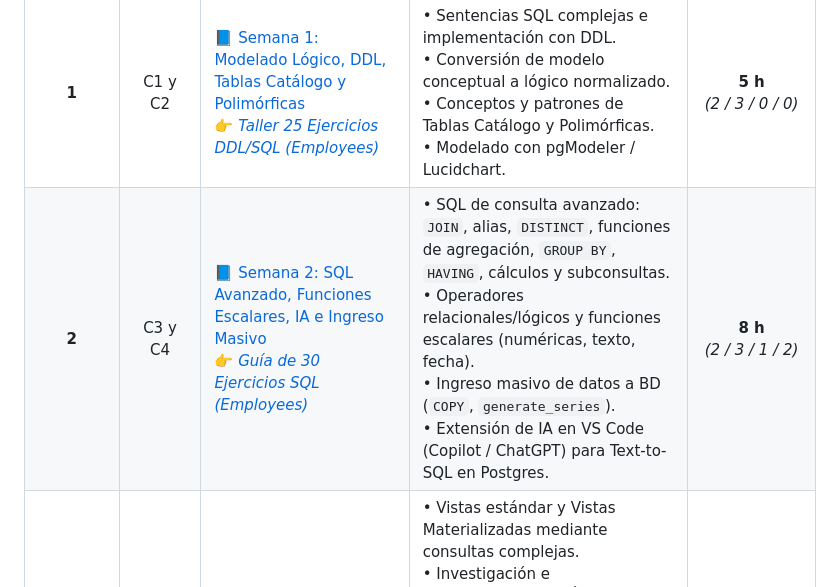
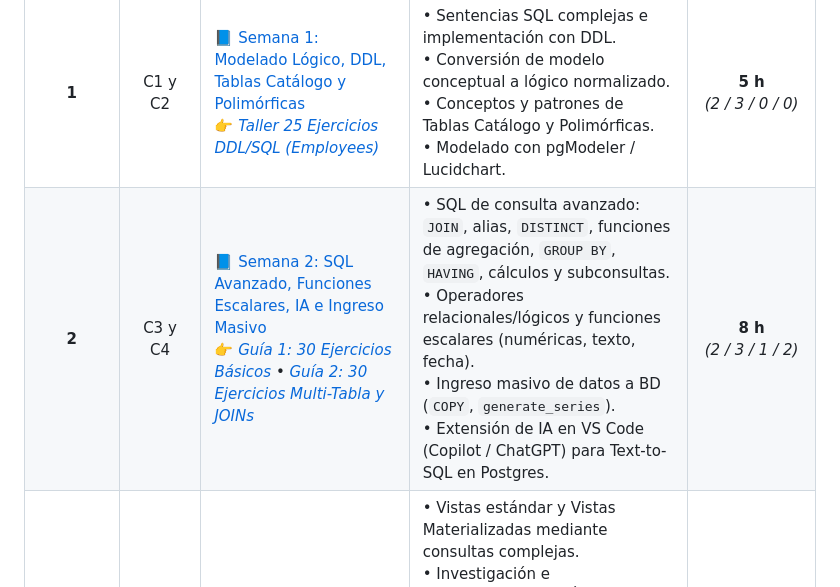
Before and after one commit to ByronMoreno/Base-de-datos-avanzada, a Markdown page: README.md, the part around the change. GitHub-like rendering.

Commit message:
feat(semana-02): agregar serie 2 con 30 ejercicios practicos multi-tabla y JOINs sobre Employees

```diff
--- a/README.md
+++ b/README.md
@@ -124,7 +124,7 @@ flowchart LR
 | Semana | Clases | Enlace al Documento de Clase | Contenidos Principales (Reporte PEA) | Carga Horaria (ACD / APECD / APEA / AA) |
 | :---: | :---: | :--- | :--- | :---: |
 | **1** | C1 y C2 | [📘 Semana 1: Modelado Lógico, DDL, Tablas Catálogo y Polimórficas](./clases/semana-01/semana-01-modelado-ddl-tablas-catalogo-polimorficas.md)<br>👉 *[Taller 25 Ejercicios DDL/SQL (Employees)](./clases/semana-01/semana-01-taller-ejercicios-ddl-sql-employees.md)* | • Sentencias SQL complejas e implementación con DDL.<br>• Conversión de modelo conceptual a lógico normalizado.<br>• Conceptos y patrones de Tablas Catálogo y Polimórficas.<br>• Modelado con pgModeler / Lucidchart. | **5 h**<br>*(2 / 3 / 0 / 0)* |
-| **2** | C3 y C4 | [📘 Semana 2: SQL Avanzado, Funciones Escalares, IA e Ingreso Masivo](./clases/semana-02/semana-02-sql-avanzado-ia-ingreso-masivo.md)<br>👉 *[Guía de 30 Ejercicios SQL (Employees)](./clases/semana-02/ejercicios-sql-employees.md)* | • SQL de consulta avanzado: `JOIN`, alias, `DISTINCT`, funciones de agregación, `GROUP BY`, `HAVING`, cálculos y subconsultas.<br>• Operadores relacionales/lógicos y funciones escalares (numéricas, texto, fecha).<br>• Ingreso masivo de datos a BD (`COPY`, `generate_series`).<br>• Extensión de IA en VS Code (Copilot / ChatGPT) para Text-to-SQL en Postgres. | **8 h**<br>*(2 / 3 / 1 / 2)* |
+| **2** | C3 y C4 | [📘 Semana 2: SQL Avanzado, Funciones Escalares, IA e Ingreso Masivo](./clases/semana-02/semana-02-sql-avanzado-ia-ingreso-masivo.md)<br>👉 *[Guía 1: 30 Ejercicios Básicos](./clases/semana-02/ejercicios-sql-employees.md)* • *[Guía 2: 30 Ejercicios Multi-Tabla y JOINs](./clases/semana-02/ejercicios-sql-multitabla-joins.md)* | • SQL de consulta avanzado: `JOIN`, alias, `DISTINCT`, funciones de agregación, `GROUP BY`, `HAVING`, cálculos y subconsultas.<br>• Operadores relacionales/lógicos y funciones escalares (numéricas, texto, fecha).<br>• Ingreso masivo de datos a BD (`COPY`, `generate_series`).<br>• Extensión de IA en VS Code (Copilot / ChatGPT) para Text-to-SQL en Postgres. | **8 h**<br>*(2 / 3 / 1 / 2)* |
 | **3** | C5 y C6 | [📘 Semana 3: Vistas, Implementación de Índices y Análisis de Rendimiento](./clases/semana-03/semana-03-vistas-indices-rendimiento.md) | • Vistas estándar y Vistas Materializadas mediante consultas complejas.<br>• Investigación e implementación de Índices (B-Tree, Hash, GIN, parciales, compuestos).<br>• Creación, modificación y eliminación de vistas e índices.<br>• Comparación de rendimiento con y sin índice (`EXPLAIN ANALYZE`). | **5 h**<br>*(2 / 3 / 0 / 0)* |
 | **4** | C7 y C8 | [📘 Semana 4: Repaso Unidad 1 y Evaluación del Primer Parcial](./clases/semana-04/semana-04-repaso-examen-parcial-1.md) | • Espacio de preguntas y respuestas para aclarar dudas.<br>• Síntesis ejecutiva y resolución de casos integradores de la Unidad 1.<br>• Evaluación práctico-experimental del Primer Parcial (con rúbrica y solucionario). | **5 h**<br>*(2 / 3 / 0 / 0)* |
 
```
Also changed, not shown: clases/semana-02/ejercicios-sql-multitabla-joins.md (added, +397 -0 lines), clases/semana-02/semana-02-sql-avanzado-ia-ingreso-masivo.md (+1 -1 lines).
